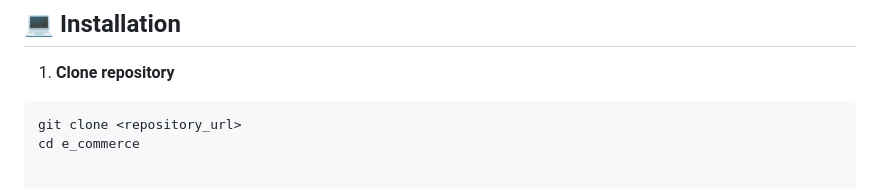
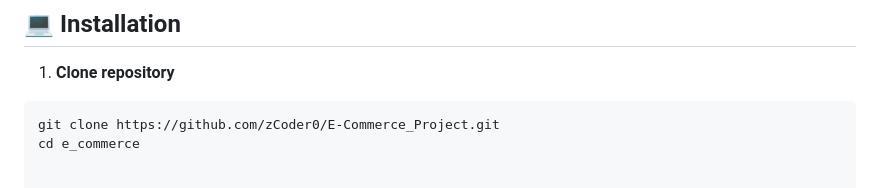
Before and after one commit to zCoder0/E-Commerce_Project, a Markdown page: Readme.md, the part around the change. Rendered like a GitHub page.

````diff
--- a/Readme.md
+++ b/Readme.md
@@ -113,7 +113,7 @@ def connect():
 
 1. **Clone repository**
 ```bash
-git clone <repository_url>
+git clone https://github.com/zCoder0/E-Commerce_Project.git
 cd e_commerce
 
 
````
